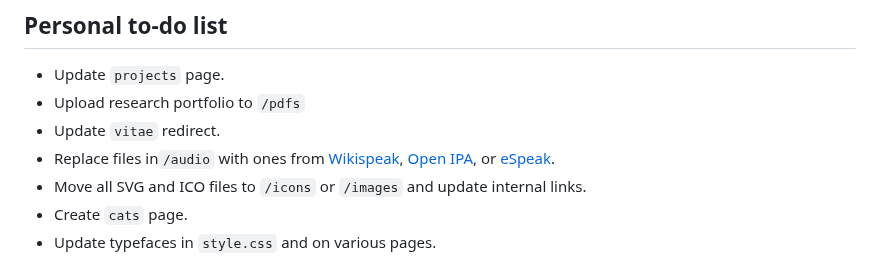
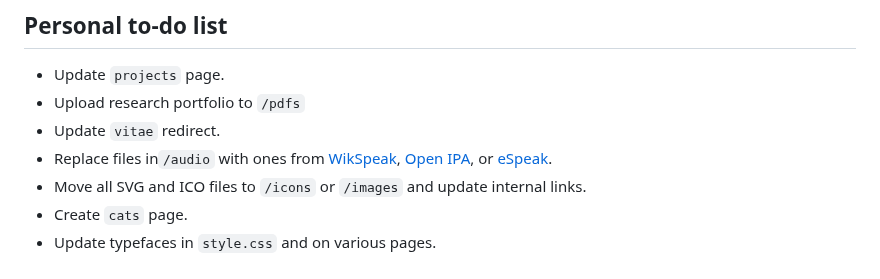
Before and after one commit to adriannewu/adriannewu.github.io, a Markdown page: README.md, the part around the change. Rendered like a GitHub page.

Commit message:
Update README.md
Fix typo

```diff
--- a/README.md
+++ b/README.md
@@ -44,7 +44,7 @@ Except where otherwise noted, this work is licensed under the
 * Update `projects` page.
 * Upload research portfolio to `/pdfs`
 * Update `vitae` redirect.
-* Replace files in`/audio` with ones from [Wikispeak](https://wikspeak.sourceforge.net/), [Open IPA](https://www.openipa.org/), or [eSpeak](https://espeak.sourceforge.net/).
+* Replace files in`/audio` with ones from [WikSpeak](https://wikspeak.sourceforge.net/), [Open IPA](https://www.openipa.org/), or [eSpeak](https://espeak.sourceforge.net/).
 * Move all SVG and ICO files to `/icons` or `/images` and update internal links.
 * Create `cats` page.
 * Update typefaces in `style.css` and on various pages.
```
